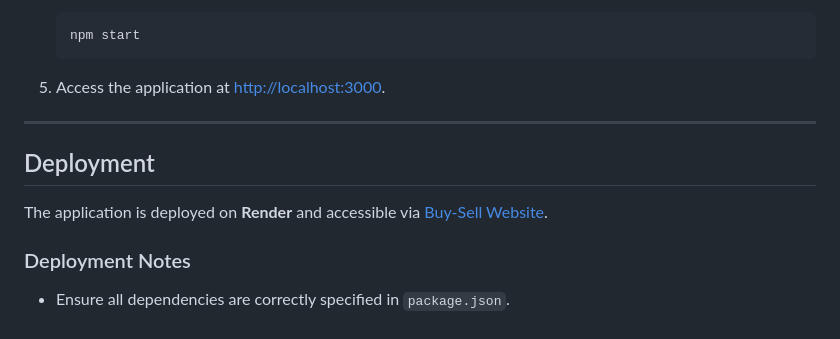
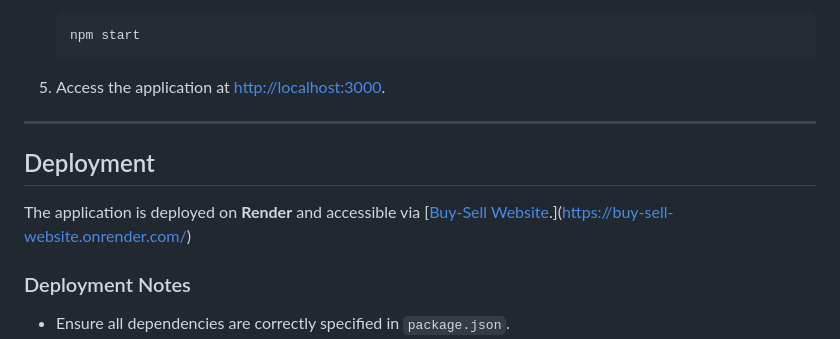
Before and after one commit to Mertcanvuralll/Buy-Sell-Website, a Markdown page: README.md, the part around one of its changes. Drawn GitHub-style.

```diff
--- a/README.md
+++ b/README.md
@@ -94,7 +94,7 @@ The project uses a SQLite3 database with a single `products` table structured as
 
 ## Deployment
 
-The application is deployed on **Render** and accessible via [Buy-Sell Website](#).
+The application is deployed on **Render** and accessible via [[Buy-Sell Website](#).](https://buy-sell-website.onrender.com/)
 
 ### Deployment Notes
 
```
Also changed, not shown: other parts of README.md (+1 -1 lines).
